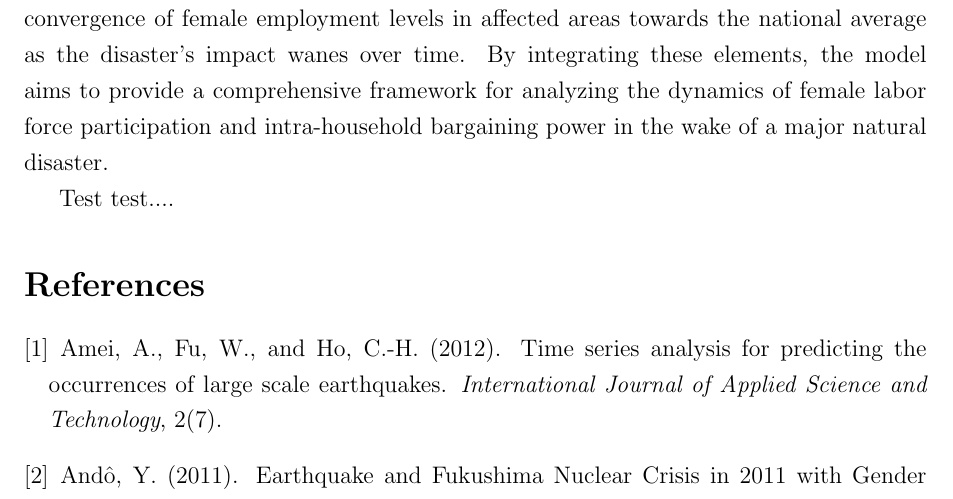
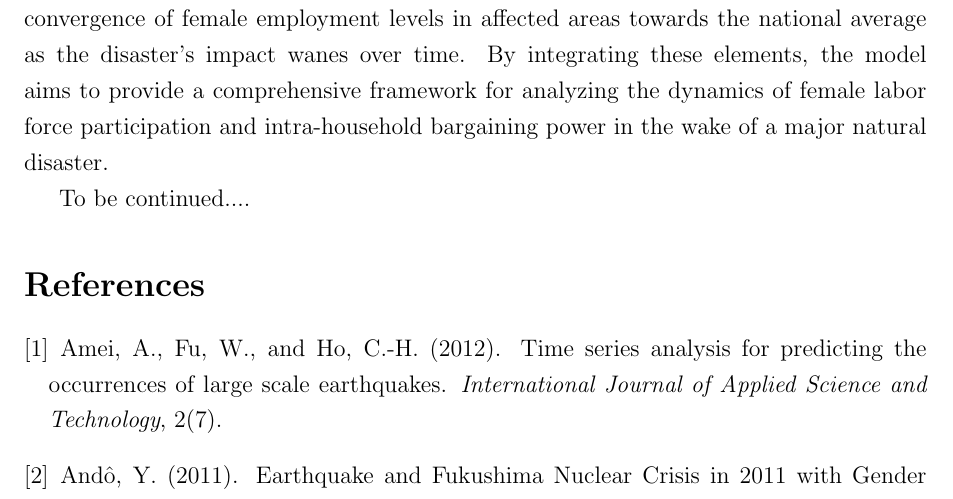
Before and after one commit to tomoto0/Outline, a LaTeX paper (Outline.tex): part of page 14 of 15, cut so that both start at the same text. Compiled offline with pdfLaTeX.

Commit message:
Updates from Overleaf

```diff
--- a/Outline.tex
+++ b/Outline.tex
@@ -305,7 +305,7 @@ The model delineates three distinct phases: the immediate aftermath, the recover
 By integrating these elements, the model aims to provide a comprehensive framework for analyzing the dynamics of female labor force participation and intra-household bargaining power in the wake of a major natural disaster.
 
 
-Test test....
+To be continued....
 
 
 
```
